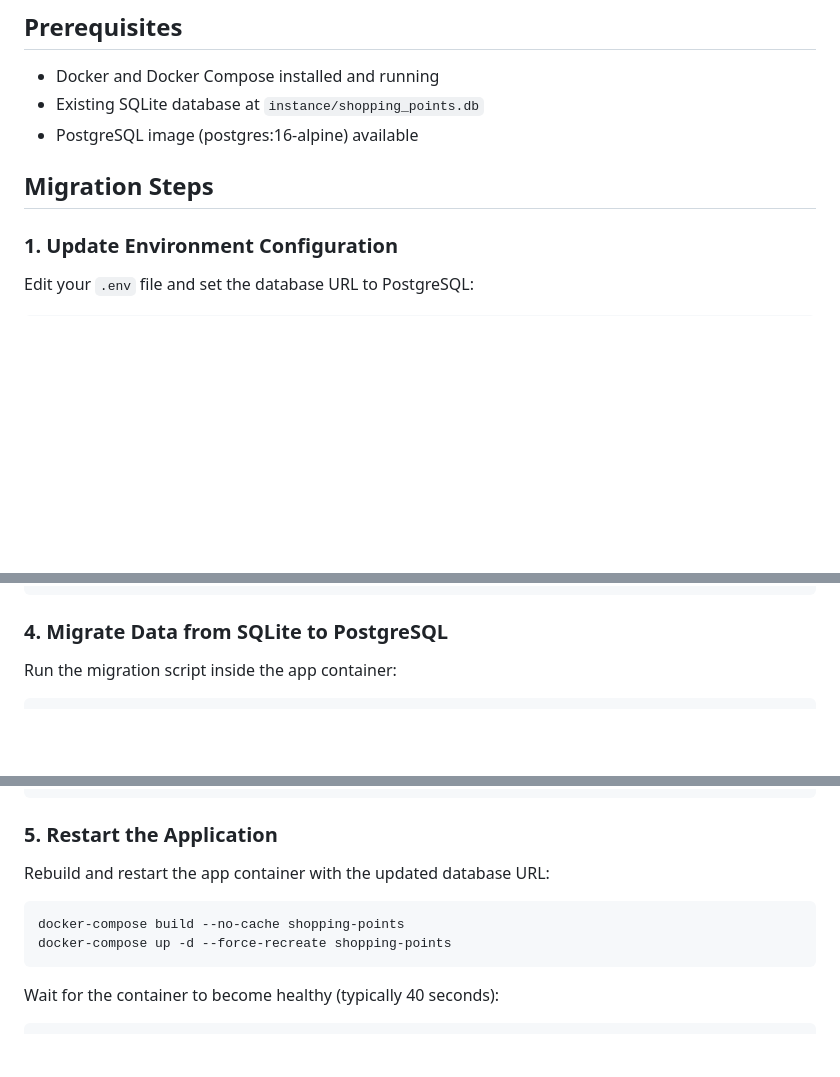
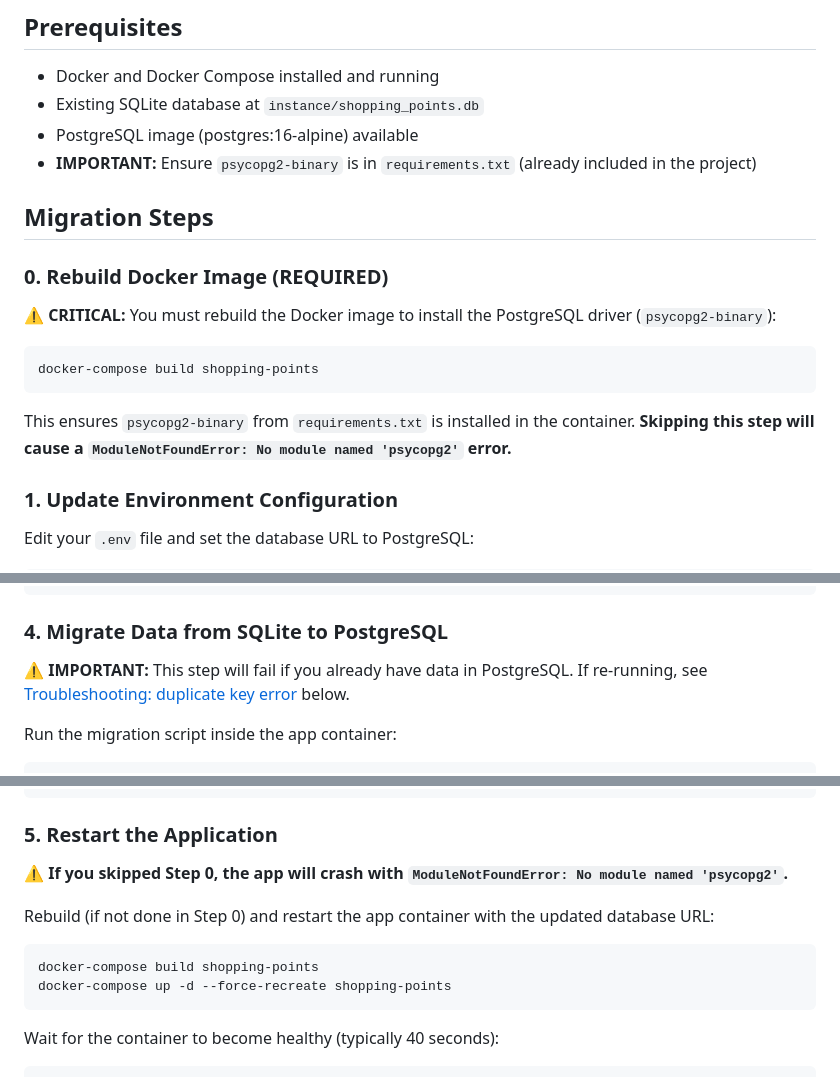
Before and after one commit to kduchrow/shopping_points_optimiser, a Markdown page: docs/MIGRATION_SQLITE_TO_POSTGRES.md, 3 parts joined by grey strips. Rendered like a GitHub page; blank space fills up the shorter version.

````diff
--- a/docs/MIGRATION_SQLITE_TO_POSTGRES.md
+++ b/docs/MIGRATION_SQLITE_TO_POSTGRES.md
@@ -7,8 +7,19 @@ This document outlines how to migrate your Shopping Points Optimiser deployment
 - Docker and Docker Compose installed and running
 - Existing SQLite database at `instance/shopping_points.db`
 - PostgreSQL image (postgres:16-alpine) available
+- **IMPORTANT:** Ensure `psycopg2-binary` is in `requirements.txt` (already included in the project)
 
 ## Migration Steps
+
+### 0. Rebuild Docker Image (REQUIRED)
+
+**⚠️ CRITICAL:** You must rebuild the Docker image to install the PostgreSQL driver (`psycopg2-binary`):
+
+```bash
+docker-compose build shopping-points
+```
+
+This ensures `psycopg2-binary` from `requirements.txt` is installed in the container. **Skipping this step will cause a `ModuleNotFoundError: No module named 'psycopg2'` error.**
 
 ### 1. Update Environment Configuration
 
@@ -53,6 +64,8 @@ INFO  [alembic.runtime.migration] Running upgrade  -> 20240106_0001, Initial sch
 
 ### 4. Migrate Data from SQLite to PostgreSQL
 
+**⚠️ IMPORTANT:** This step will fail if you already have data in PostgreSQL. If re-running, see [Troubleshooting: duplicate key error](#duplicate-key-value-violates-unique-constraint-users_pkey-error) below.
+
 Run the migration script inside the app container:
 
 ```bash
@@ -75,10 +88,12 @@ Expected output shows tables being copied:
 
 ### 5. Restart the Application
 
-Rebuild and restart the app container with the updated database URL:
+**⚠️ If you skipped Step 0, the app will crash with `ModuleNotFoundError: No module named 'psycopg2'`.**
+
+Rebuild (if not done in Step 0) and restart the app container with the updated database URL:
 
 ```bash
-docker-compose build --no-cache shopping-points
+docker-compose build shopping-points
 docker-compose up -d --force-recreate shopping-points
 ```
 
````
Also changed, not shown: other parts of docs/MIGRATION_SQLITE_TO_POSTGRES.md (+55 -0 lines).
